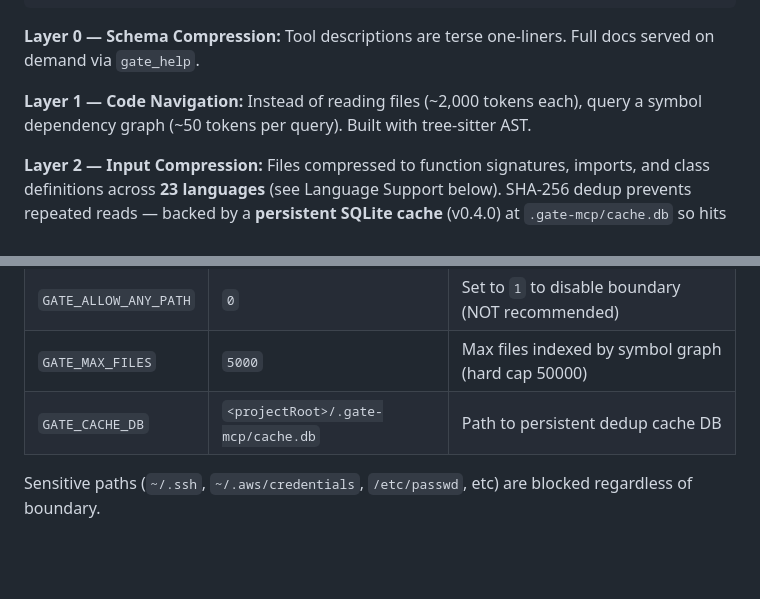
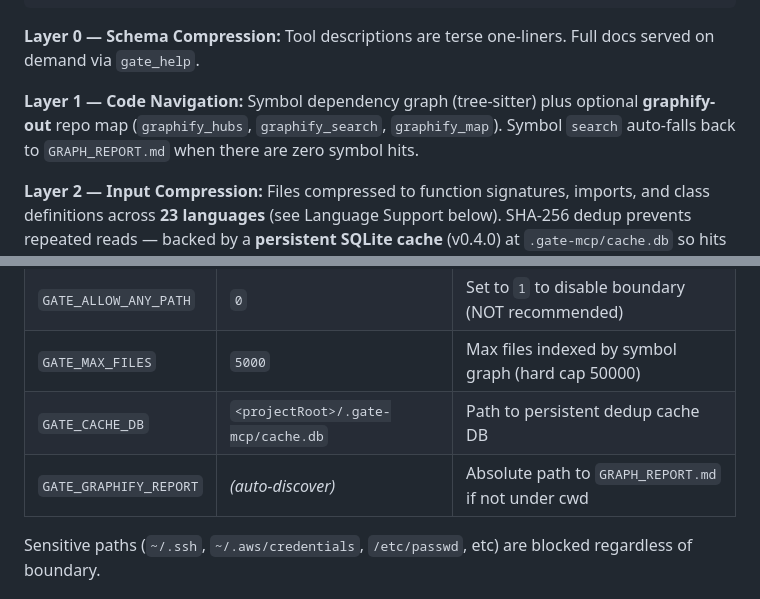
Before and after one commit to Dukeabaddon/Gate-MCP, a Markdown page: README.md, 2 parts joined by grey strips. Drawn GitHub-style; blank space fills up the shorter version.

```diff
--- a/README.md
+++ b/README.md
@@ -84,7 +84,7 @@ gatemcp compresses at 5 layers of the MCP pipeline:
 
 **Layer 0 — Schema Compression:** Tool descriptions are terse one-liners. Full docs served on demand via `gate_help`.
 
-**Layer 1 — Code Navigation:** Instead of reading files (~2,000 tokens each), query a symbol dependency graph (~50 tokens per query). Built with tree-sitter AST.
+**Layer 1 — Code Navigation:** Symbol dependency graph (tree-sitter) plus optional **graphify-out** repo map (`graphify_hubs`, `graphify_search`, `graphify_map`). Symbol `search` auto-falls back to `GRAPH_REPORT.md` when there are zero symbol hits.
 
 **Layer 2 — Input Compression:** Files compressed to function signatures, imports, and class definitions across **23 languages** (see Language Support below). SHA-256 dedup prevents repeated reads — backed by a **persistent SQLite cache** (v0.4.0) at `.gate-mcp/cache.db` so hits survive across IDE restarts and concurrent IDEs.
 
@@ -141,6 +154,7 @@ Path-traversal protection: by default, tool calls are restricted to the current
 | `GATE_ALLOW_ANY_PATH` | `0` | Set to `1` to disable boundary (NOT recommended) |
 | `GATE_MAX_FILES` | `5000` | Max files indexed by symbol graph (hard cap 50000) |
 | `GATE_CACHE_DB` | `<projectRoot>/.gate-mcp/cache.db` | Path to persistent dedup cache DB |
+| `GATE_GRAPHIFY_REPORT` | _(auto-discover)_ | Absolute path to `GRAPH_REPORT.md` if not under cwd |
 
 Sensitive paths (`~/.ssh`, `~/.aws/credentials`, `/etc/passwd`, etc) are blocked regardless of boundary.
 
```
Also changed, not shown: other parts of README.md (+51 -13 lines).
